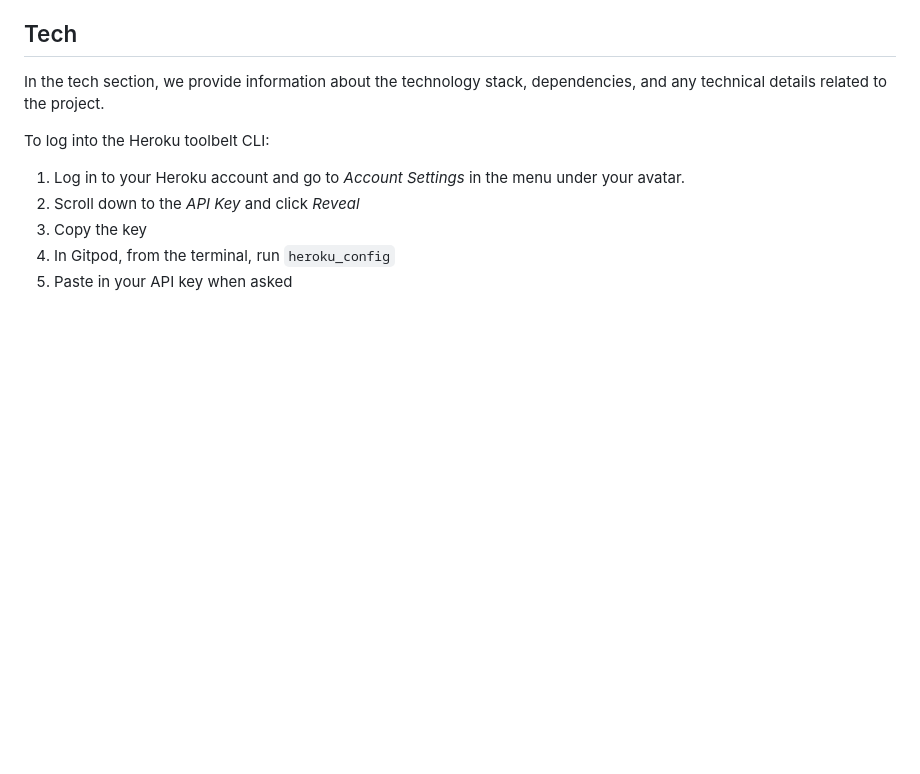
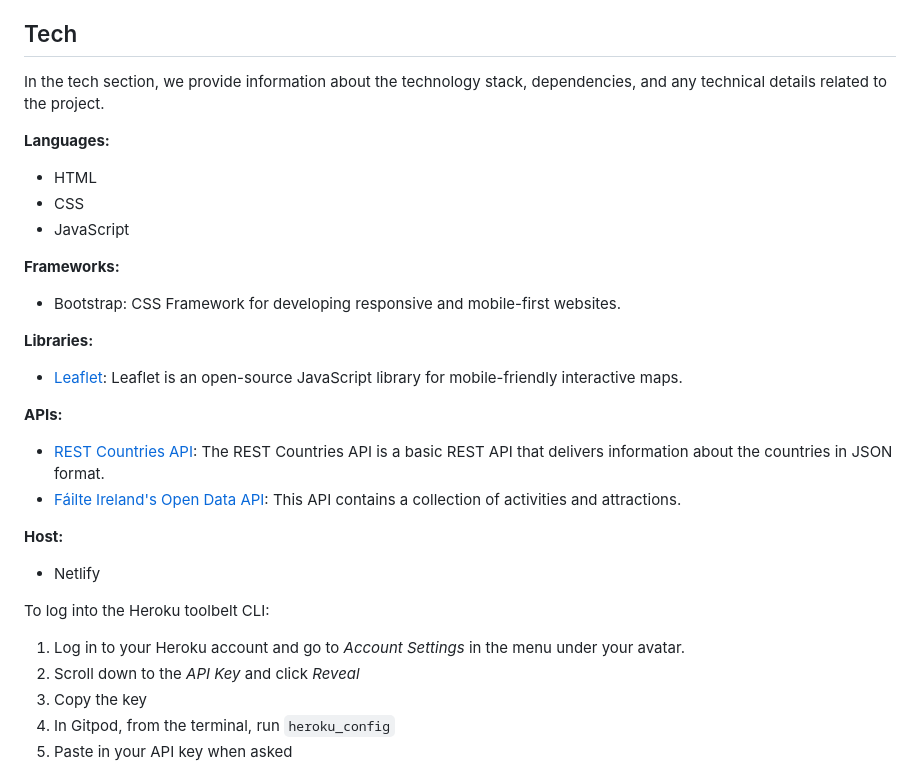
Before and after one commit to ObiOne84/Hack_team_1, a Markdown page: README.md, the part around the change. Rendered like a GitHub page; blank space fills up the shorter version.

Commit message:
Add tech section in readme

```diff
--- a/README.md
+++ b/README.md
@@ -67,6 +67,25 @@ The goal of the Lovin Summer project is to provide a comprehensive and user-frie
 ## Tech
 In the tech section, we provide information about the technology stack, dependencies, and any technical details related to the project.
 
+**Languages:**
+* HTML
+* CSS
+* JavaScript
+
+**Frameworks:**
+* Bootstrap: CSS Framework for developing responsive and mobile-first websites.
+
+**Libraries:**
+* [Leaflet](https://leafletjs.com/): Leaflet is an open-source JavaScript library for mobile-friendly interactive maps.
+
+**APIs:**
+* [REST Countries API](https://restcountries.com/): The REST Countries API is a basic REST API that delivers information about the countries in JSON format.
+* [Fáilte Ireland's Open Data API](https://failteireland.developer.azure-api.net/): This API contains a collection of activities and attractions.
+
+**Host:**
+* Netlify
+
+
 To log into the Heroku toolbelt CLI:
 
 1. Log in to your Heroku account and go to *Account Settings* in the menu under your avatar.
```
